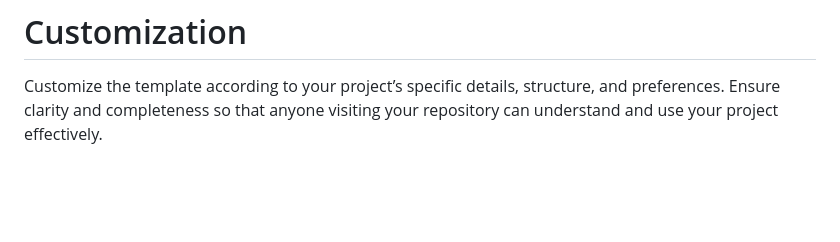
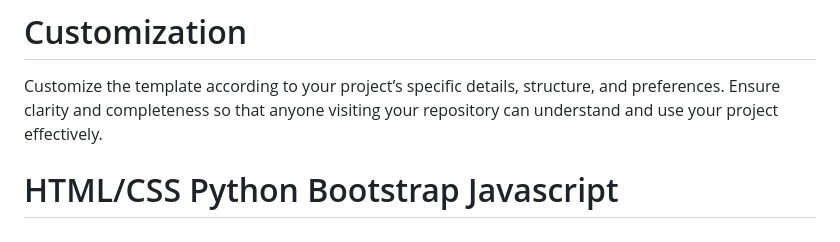
Before and after one commit to ambroz72/Petrol-pump-management-system-, a Markdown page: README.md, the part around the change. Drawn GitHub-style; blank space fills up the shorter version.

```diff
--- a/README.md
+++ b/README.md
@@ -112,3 +112,6 @@ Contributions are welcome! Please fork the repository and submit pull requests.
 
 # Customization
 Customize the template according to your project’s specific details, structure, and preferences. Ensure clarity and completeness so that anyone visiting your repository can understand and use your project effectively.
+
+
+# HTML/CSS Python Bootstrap Javascript
```
